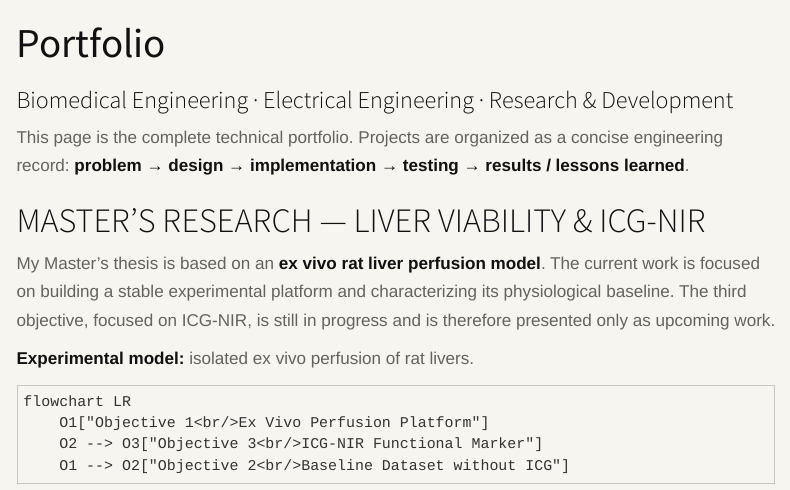
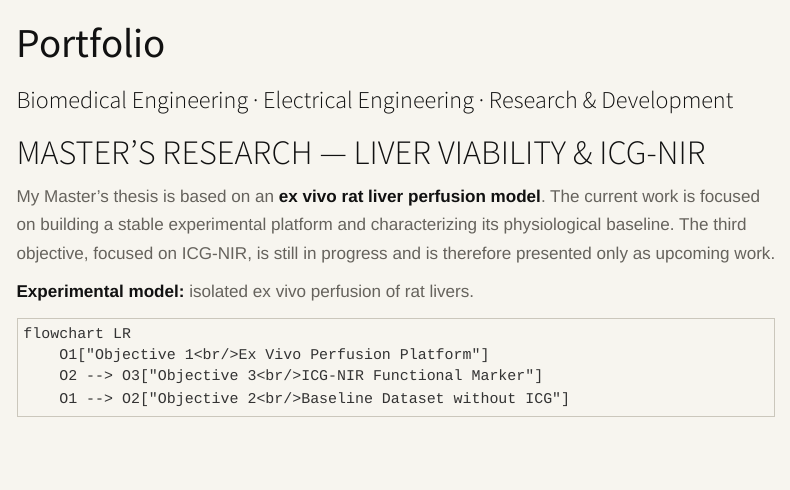
Before and after one commit to Eoweo/CarlosMoreno.github.io, a Quarto document (portfolio.qmd): the page in a window 1100 px wide, from its top. Rendered offline with R 4.5, knitr and Pandoc in place of Quarto, with nearby package versions; menus at the side of the page are left out.

Commit message:
Edit introductory section of portfolio.qmd
Removed introductory text from the portfolio.

```diff
--- a/portfolio.qmd
+++ b/portfolio.qmd
@@ -6,9 +6,6 @@ toc-location: left
 toc-depth: 2
 page-layout: full
 ---
-
-This page is the complete technical portfolio. Projects are organized as a concise engineering record:
-**problem → design → implementation → testing → results / lessons learned**.
 
 # MASTER'S RESEARCH — LIVER VIABILITY & ICG-NIR {#masters-research}
 
```
